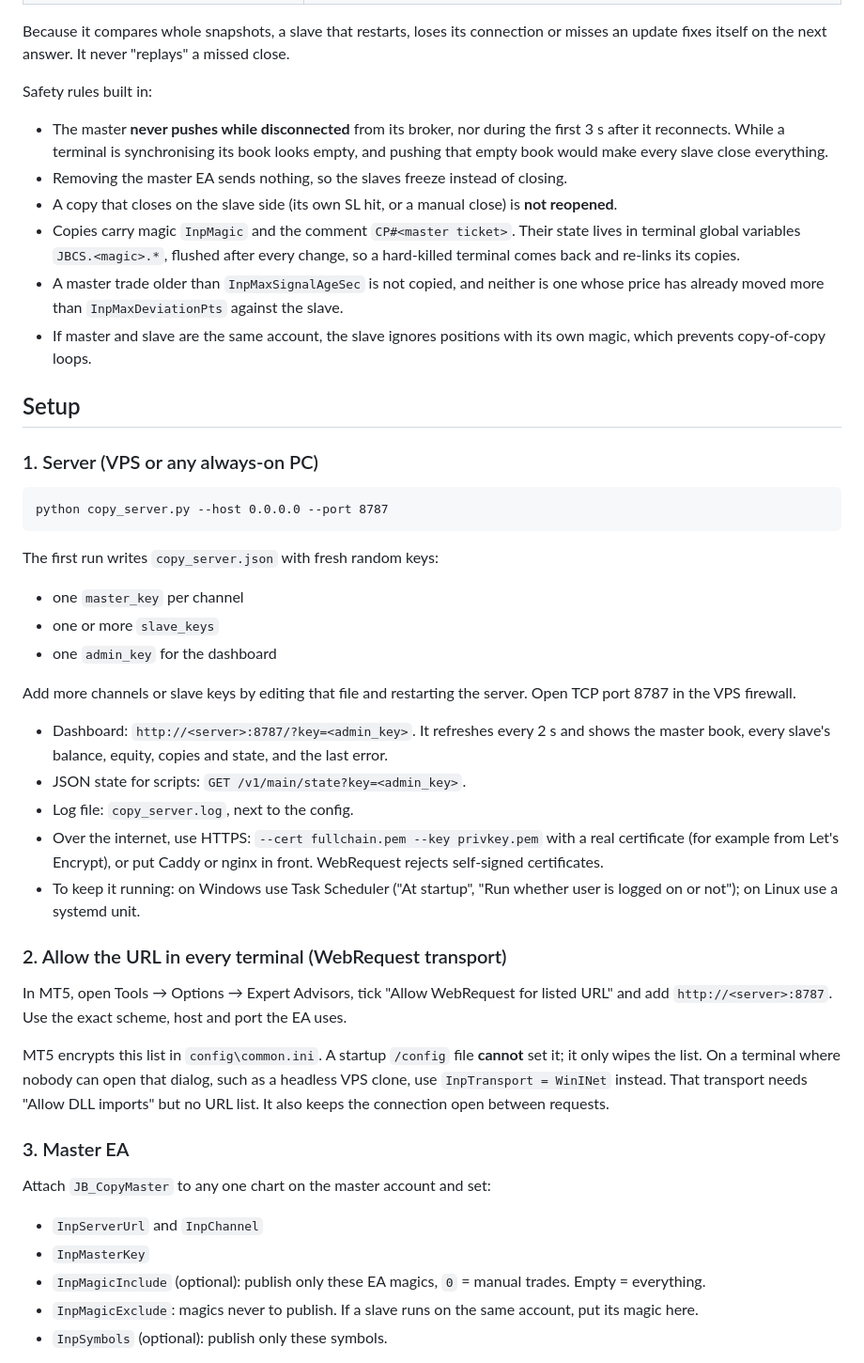
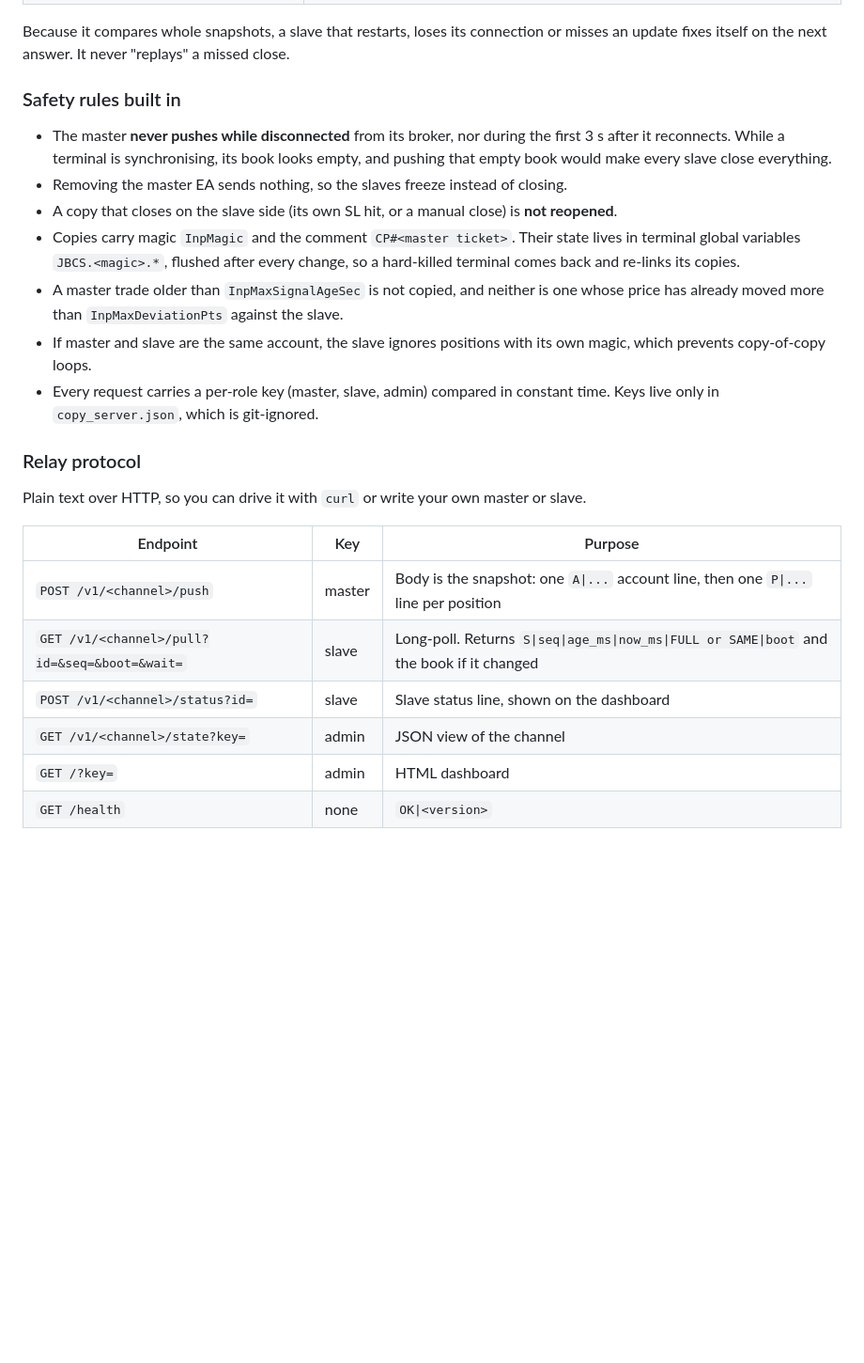
Before and after one commit to Anoopkumarchaudhari/copy_trading_MT5, a Markdown page: README.md, the part around one of its changes. Shown at 94% size. Rendered like a GitHub page; blank space fills up the shorter version.

````diff
--- a/README.md
+++ b/README.md
@@ -39,9 +138,10 @@ gets an answer from the server, it compares the master's book with its own copie
 Because it compares whole snapshots, a slave that restarts, loses its connection or
 misses an update fixes itself on the next answer. It never "replays" a missed close.
 
-Safety rules built in:
+### Safety rules built in
+
 - The master **never pushes while disconnected** from its broker, nor during the first
-  3 s after it reconnects. While a terminal is synchronising its book looks empty, and
+  3 s after it reconnects. While a terminal is synchronising, its book looks empty, and
   pushing that empty book would make every slave close everything.
 - Removing the master EA sends nothing, so the slaves freeze instead of closing.
 - A copy that closes on the slave side (its own SL hit, or a manual close) is **not reopened**.
@@ -52,49 +152,19 @@ Safety rules built in:
   price has already moved more than `InpMaxDeviationPts` against the slave.
 - If master and slave are the same account, the slave ignores positions with its own magic,
   which prevents copy-of-copy loops.
+- Every request carries a per-role key (master, slave, admin) compared in constant time.
+  Keys live only in `copy_server.json`, which is git-ignored.
 
-## Setup
+### Relay protocol
 
-### 1. Server (VPS or any always-on PC)
+Plain text over HTTP, so you can drive it with `curl` or write your own master or slave.
 
-```
-python copy_server.py --host 0.0.0.0 --port 8787
-```
+| Endpoint | Key | Purpose |
+|---|---|---|
+| `POST /v1/<channel>/push` | master | Body is the snapshot: one `A\|...` account line, then one `P\|...` line per position |
+| `GET /v1/<channel>/pull?id=&seq=&boot=&wait=` | slave | Long-poll. Returns `S\|seq\|age_ms\|now_ms\|FULL or SAME\|boot` and the book if it changed |
+| `POST /v1/<channel>/status?id=` | slave | Slave status line, shown on the dashboard |
+| `GET /v1/<channel>/state?key=` | admin | JSON view of the channel |
+| `GET /?key=` | admin | HTML dashboard |
+| `GET /health` | none | `OK\|<version>` |
 
-The first run writes `copy_server.json` with fresh random keys:
-- one `master_key` per channel
-- one or more `slave_keys`
-- one `admin_key` for the dashboard
-
-Add more channels or slave keys by editing that file and restarting the server.
-Open TCP port 8787 in the VPS firewall.
-
-- Dashboard: `http://<server>:8787/?key=<admin_key>`. It refreshes every 2 s and shows the
-  master book, every slave's balance, equity, copies and state, and the last error.
-- JSON state for scripts: `GET /v1/main/state?key=<admin_key>`.
-- Log file: `copy_server.log`, next to the config.
-- Over the internet, use HTTPS: `--cert fullchain.pem --key privkey.pem` with a real
-  certificate (for example from Let's Encrypt), or put Caddy or nginx in front.
-  WebRequest rejects self-signed certificates.
-- To keep it running: on Windows use Task Scheduler ("At startup", "Run whether user is
-  logged on or not"); on Linux use a systemd unit.
-
-### 2. Allow the URL in every terminal (WebRequest transport)
-
-In MT5, open Tools → Options → Expert Advisors, tick "Allow WebRequest for listed URL"
-and add `http://<server>:8787`. Use the exact scheme, host and port the EA uses.
-
-MT5 encrypts this list in `config\common.ini`. A startup `/config` file **cannot** set it;
-it only wipes the list. On a terminal where nobody can open that dialog, such as a headless
-VPS clone, use `InpTransport = WinINet` instead. That transport needs "Allow DLL imports"
-but no URL list. It also keeps the connection open between requests.
-
-### 3. Master EA
-
-Attach `JB_CopyMaster` to any one chart on the master account and set:
-- `InpServerUrl` and `InpChannel`
-- `InpMasterKey`
-- `InpMagicInclude` (optional): publish only these EA magics, `0` = manual trades. Empty = everything.
-- `InpMagicExclude`: magics never to publish. If a slave runs on the same account, put its magic here.
-- `InpSymbols` (optional): publish only these symbols.
-
````
Also changed, not shown: other parts of README.md (+144 -44 lines), server/VPS_SETUP.md (+3 -3 lines), docs/dashboard.png (added), 5 other files.
